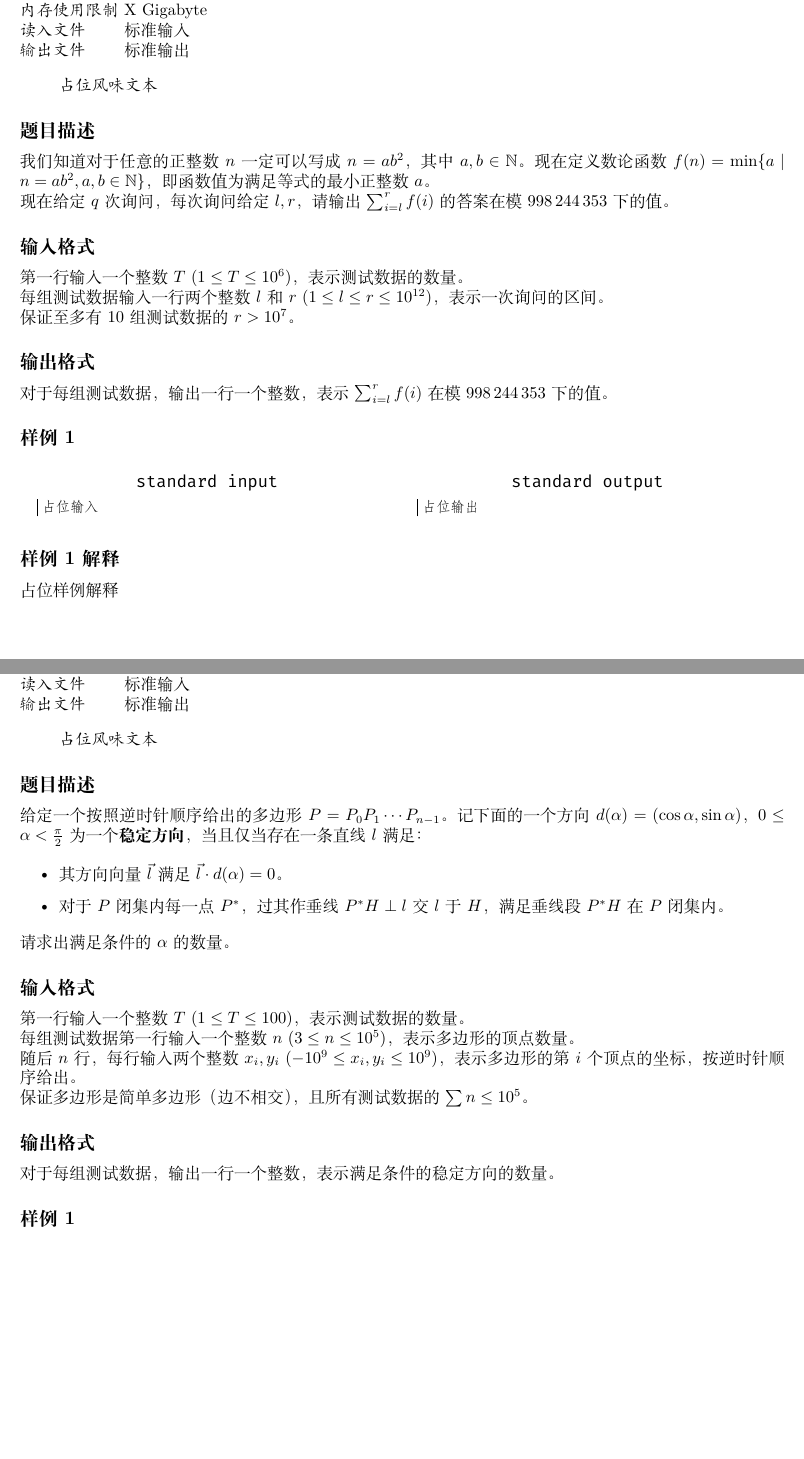
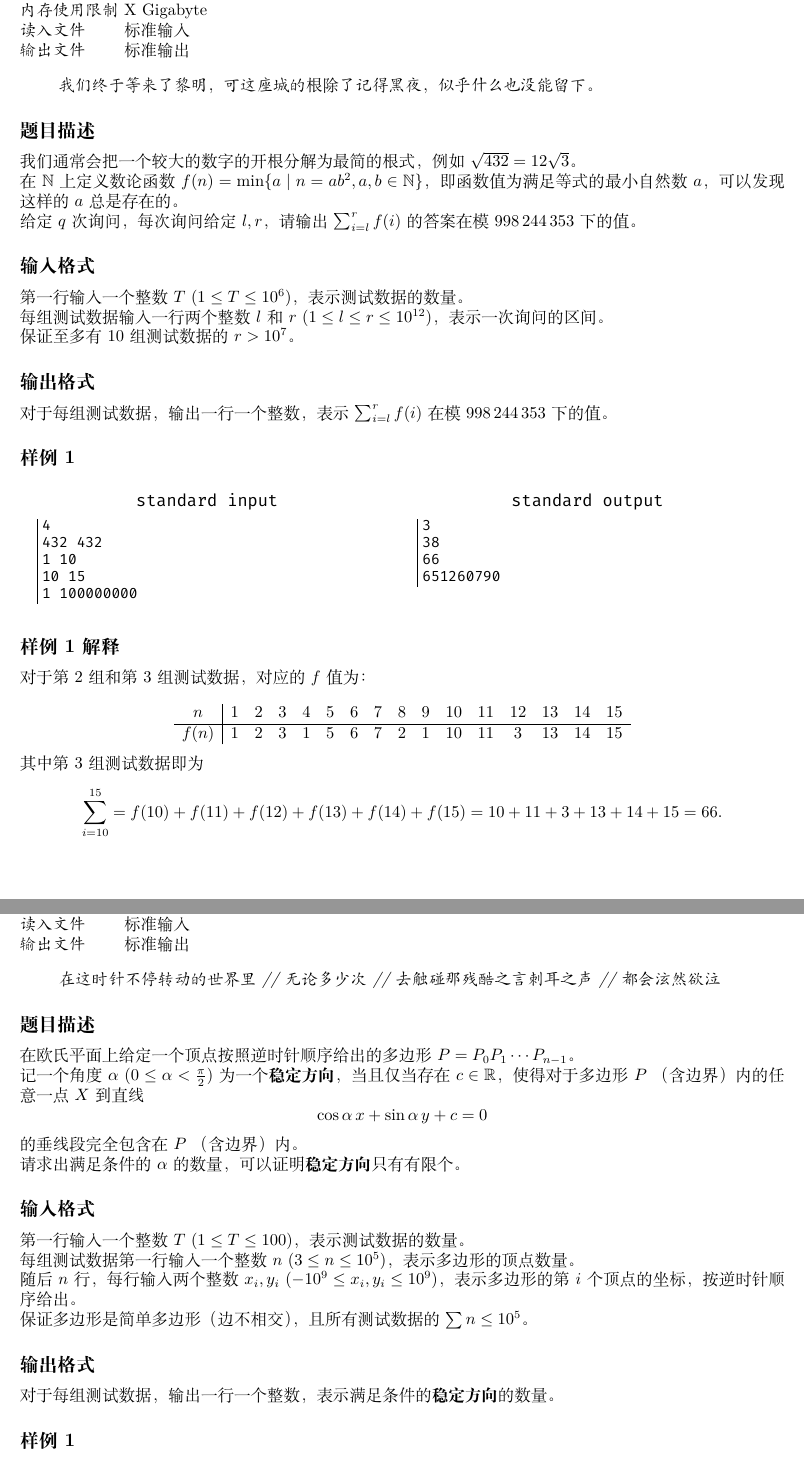
Before and after one commit to Thirstarfish/ECUSTPC-2026-Fall, a LaTeX document (statements_2026_fall/ecustpc_2026_fall_statements.tex, which reads statements_2026_fall/Problem_E_Square_Free.tex, statements_2026_fall/Problem_K_Stable_Directions.tex): two parts of pages 8 and 16 of 20, joined at a grey line, cut so that both start at the same text, the shorter picture padded with empty space. Compiled offline with XeLaTeX.

Commit message:
modified some statements

```diff
--- a/statements_2026_fall/Problem_E_Square_Free.tex
+++ b/statements_2026_fall/Problem_E_Square_Free.tex
@@ -10,14 +10,16 @@
 
 
 \begin{quote}
-	\textit{占位风味文本}
+	\textit{我们终于等来了黎明，可这座城的}根除\textit{了记得黑夜，似乎什么也没能留下。}
 \end{quote}
 
 \subsection{题目描述}
 
-我们知道对于任意的正整数 $n$ 一定可以写成 $n = ab^2$，其中 $a, b \in \mathbb{N}$。现在定义数论函数 $f(n) = \min\{a \mid n = ab^2, a, b \in \mathbb{N}\}$，即函数值为满足等式的最小正整数 $a$。
+我们通常会把 一个较大的数字的开根分解为最简的根式，例如 $\sqrt{432} = 12 \sqrt3$。
 
-现在给定 $q$ 次询问，每次询问给定 $l, r$，请输出 $\sum_{i=l}^r f(i)$ 的答案在模 $998\,244\,353$ 下的值。
+在 $\N$ 上定义数论函数 $f(n) = \min\{a \mid n = ab^2, a, b \in \mathbb{N}\}$，即函数值为满足等式的最小自然数 $a$，可以发现这样的 $a$ 总是存在的。
+
+给定 $q$ 次询问，每次询问给定 $l, r$，请输出 $\sum_{i=l}^r f(i)$ 的答案在模 $998\,244\,353$ 下的值。
 
 \subsection{输入格式}
 
@@ -36,12 +38,19 @@
 \begin{minipage}{\linewidth}
 	\begin{minipage}[t]{0.49\linewidth}
 		\begin{lstlisting}[title=\texttt{standard input}]
-占位输入
+4
+432 432
+1 10
+10 15
+1 100000000
 \end{lstlisting}
 	\end{minipage}
 	\begin{minipage}[t]{0.49\linewidth}
 		\begin{lstlisting}[title=\texttt{standard output}]
-占位输出
+3
+38
+66
+651260790
 \end{lstlisting}
 	\end{minipage}
 \end{minipage}
@@ -49,4 +58,19 @@
 
 \subsection{样例 1 解释}
 
-占位样例解释
+对于第 2 组和第 3 组测试数据，对应的 $f$ 值为：
+
+\[
+\begin{array}{c|ccccccccccccccc}
+n
+&1&2&3&4&5&6&7&8&9&10&11&12&13&14&15\\
+\hline
+f(n)
+&1&2&3&1&5&6&7&2&1&10&11&3&13&14&15
+\end{array}
+\]
+
+其中第 3 组测试数据即为
+\[
+	\sum_{i = 10}^{15} = f(10) + f(11) + f(12) + f(13) + f(14) + f(15) = 10 + 11 + 3 + 13 + 14 + 15 = 66.
+\]
--- a/statements_2026_fall/Problem_K_Stable_Directions.tex
+++ b/statements_2026_fall/Problem_K_Stable_Directions.tex
@@ -10,19 +10,24 @@
 
 
 \begin{quote}
-	\textit{占位风味文本}
+	\textit{在这时针不停转动的世界里}
+	\textit{// 无论多少次}
+	\textit{// 去触碰那残酷之言刺耳之声}
+	\textit{// 都会泫然欲泣}
 \end{quote}
 
 \subsection{题目描述}
 
-给定一个按照逆时针顺序给出的多边形 $P = P_0P_1 \cdots P_{n-1}$。记下面的一个方向 $d(\alpha) = (\cos \alpha, \sin \alpha)$，$0 \le \alpha < \frac{\pi}{2}$ 为一个\BF{稳定方向}，当且仅当存在一条直线 $l$ 满足：
+在欧氏平面上给定一个顶点按照逆时针顺序给出的多边形 $P = P_0P_1 \cdots P_{n-1}$。
 
-\begin{itemize}
-	\item 其方向向量 $\vec{l}$ 满足 $\vec{l} \cdot d(\alpha) = 0$。
-	\item 对于 $P$ 闭集内每一点 $P^*$，过其作垂线 $P^*H \perp l$ 交 $l$ 于 $H$，满足垂线段 $P^*H$ 在 $P$ 闭集内。
-\end{itemize}
+记一个角度 $\alpha$ ($0 \le \alpha < \frac{\pi}{2}$) 为一个\BF{稳定方向}，当且仅当存在 $c \in \R$，使得对于多边形 $P$ （含边界）内的任意一点 $X$ 到直线
+\[
+	\cos \alpha\,x + \sin \alpha\,y + c = 0
+\]
+的垂线段完全包含在 $P$ （含边界）内。
 
-请求出满足条件的 $\alpha$ 的数量。
+
+请求出满足条件的 $\alpha$ 的数量，可以证明\BF{稳定方向}只有有限个。
 
 \subsection{输入格式}
 
@@ -36,7 +41,7 @@
 
 \subsection{输出格式}
 
-对于每组测试数据，输出一行一个整数，表示满足条件的稳定方向的数量。
+对于每组测试数据，输出一行一个整数，表示满足条件的\BF{稳定方向}的数量。
 
 \subsection{样例 1}
 
```
Also changed, not shown: statements_2026_fall/Problem_A_Synecdoche.tex (+1 -1 lines), statements_2026_fall/Problem_D_Unit_Distance.tex (+20 -7 lines), statements_2026_fall/Problem_F_Quadratic_Inequalities.tex (+1 -1 lines), statements_2026_fall/Problem_H_Light_Reflection.tex (+1 -1 lines), statements_2026_fall/Problem_J_Time_Puzzle.tex (+6 -6 lines), statements_2026_fall/Problem_M_Starlight_Station.tex (+3 -3 lines), statements_2026_fall/ecustpc_2026_fall_statements.pdf, statements_2026_fall/Problem_E_Square_Free.tex (2 more changed lines), 1 other file.
